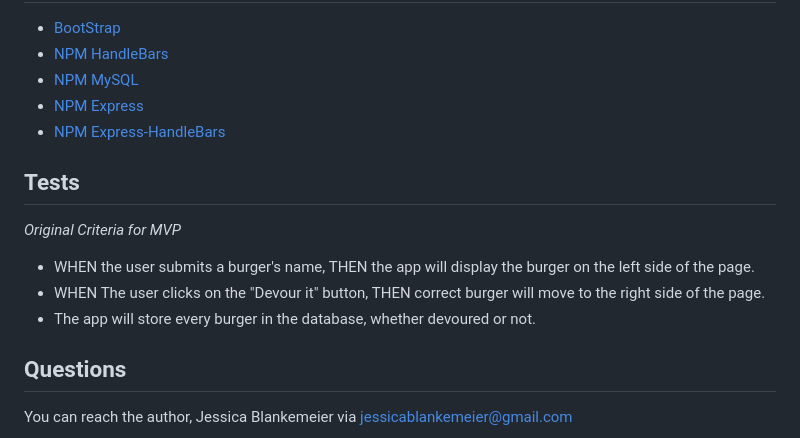
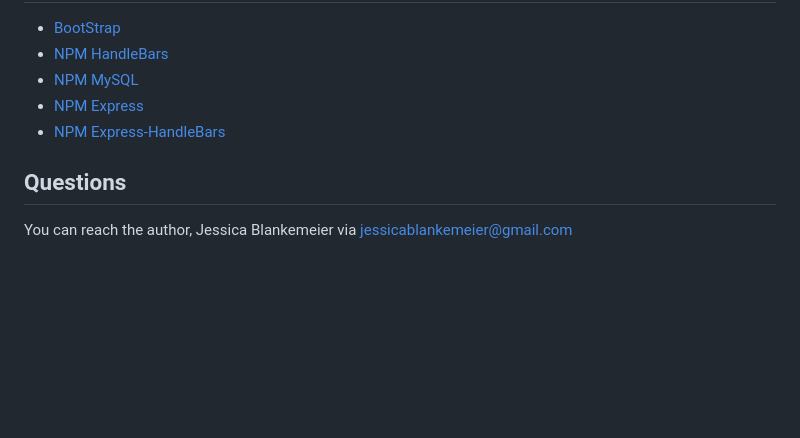
Before and after one commit to jessicablank/eat-da-burger, a Markdown page: README.md, the part around the change printed below. Drawn GitHub-style; blank space fills up the shorter version.

```diff
--- a/README.md
+++ b/README.md
@@ -105,12 +123,6 @@ This project uses a custom ORM (Object Relational Mapper) to connect the code to
 
 
 
-## Tests
-*Original Criteria for MVP*
-- WHEN the user submits a burger's name, THEN the app will display the burger on the left side of the page.
-- WHEN The user clicks on the "Devour it" button, THEN correct burger will move to the right side of the page.
-- The app will store every burger in the database, whether devoured or not.
-
 ## Questions
 You can reach the author, Jessica Blankemeier via [jessicablankemeier@gmail.com](mailto:jessicablankemeier@gmail.com)
 
```
Also changed, not shown: other parts of README.md (+36 -18 lines), screenshotv3.PNG (added), 2 other files.
